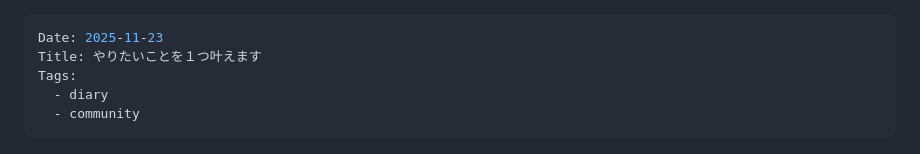
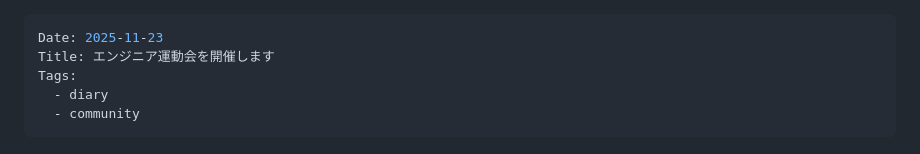
Before and after one commit to tessai9/tesao-blog, a Markdown page: app/articles/20251123.md, the part around the change. Rendered like a GitHub page.

```diff
--- a/app/articles/20251123.md
+++ b/app/articles/20251123.md
@@ -1,6 +1,6 @@
 ---
 Date: 2025-11-23
-Title: やりたいことを１つ叶えます
+Title: エンジニア運動会を開催します
 Tags:
   - diary
   - community
```
Also changed, not shown: app/articles/20251126.md (added, +71 -0 lines).
